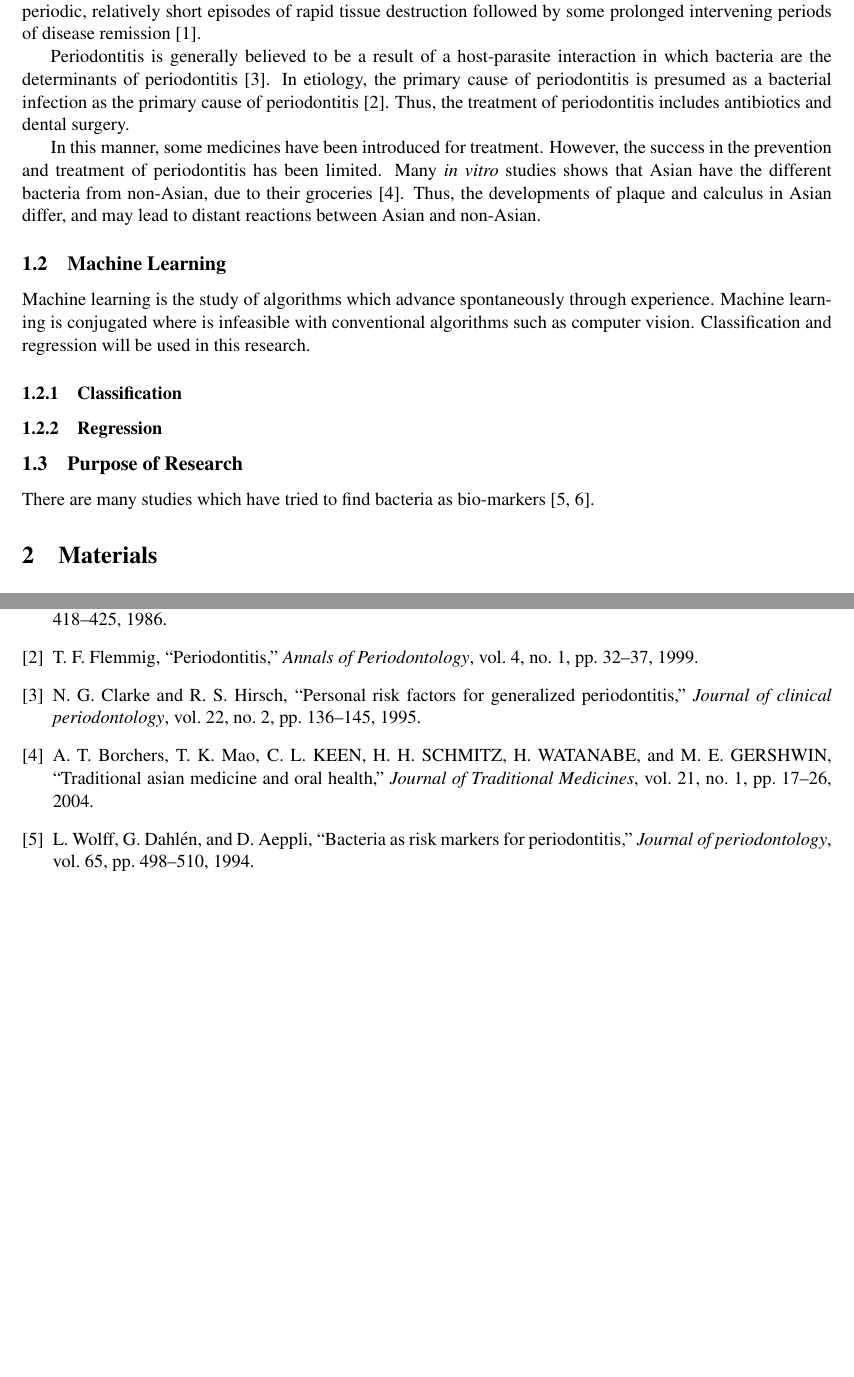
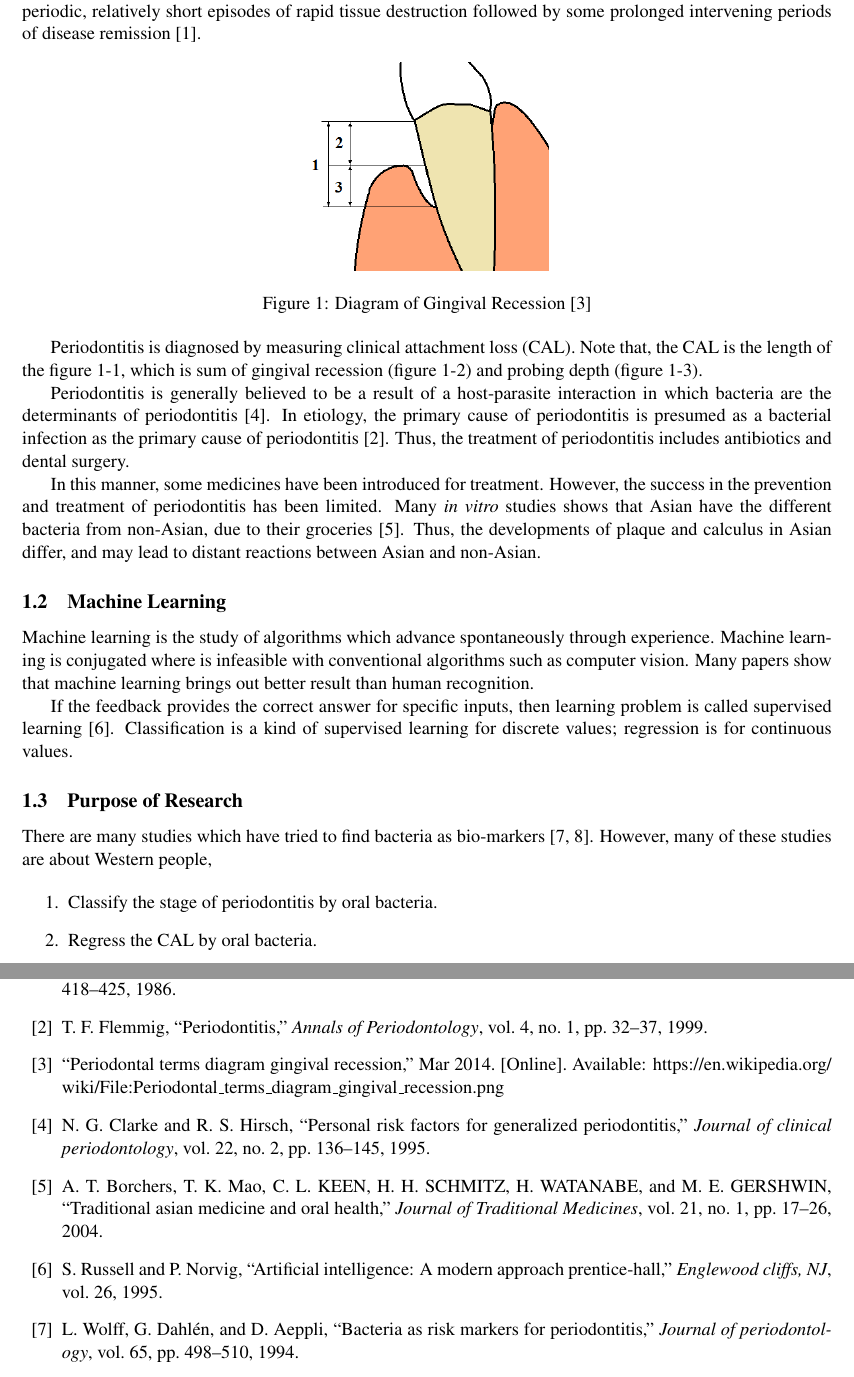
Before and after one commit to Fumire/Periodontist_Fall2019, a LaTeX document (Report/report.tex): two parts of pages 3 and 4 of 4 before the commit and two parts of pages 3 and 4 of 5 after it, joined at a grey line, cut so that both start at the same text, the shorter picture padded with empty space. Compiled offline with pdfLaTeX.

Commit message:
Add figure of probing depth

```diff
--- a/Report/report.tex
+++ b/Report/report.tex
@@ -100,19 +100,31 @@
     	\subsection{Periodontitis}
     		Periodontitis is an inflammatory disease of the periodontium which is characterized by a progressive destruction of the tissues supporting the tooth \cite{ref:perio2}. In histopathologically, periodontitis may result periodontal pocketing, location of junctional epithelium apical to the cemento-enamal junction, loss of collagen fibers subjacent to the pocket epithelium, numerous poly-morphonuclear leukocytes in epithelium and a dense inflammatory cell infiltrate with plasma cells, lymphocytes, and macrophages \cite{ref:perio1}. Periodontits is currently assumed to progress as periodic, relatively short episodes of rapid tissue destruction followed by some prolonged intervening periods of disease remission \cite{ref:perio2}.
 
+    		\begin{figure}[htbp]
+    			\centering
+    			\includegraphics[width=0.3 \linewidth]{figures/recession.png}
+    			\caption{Diagram of Gingival Recession \protect \cite{ref:depth1}}
+    			\label{fig:depth}
+    		\end{figure}
+
+    		Periodontitis is diagnosed by measuring clinical attachment loss (CAL). Note that, the CAL is the length of the figure \ref{fig:depth}-1, which is sum of gingival recession (figure \ref{fig:depth}-2) and probing depth (figure \ref{fig:depth}-3).
+
     		Periodontitis is generally believed to be a result of a host-parasite interaction in which bacteria are the determinants of periodontitis \cite{ref:cause1}. In etiology, the primary cause of periodontitis is presumed as a bacterial infection as the primary cause of periodontitis \cite{ref:perio1}. Thus, the treatment of periodontitis includes antibiotics and dental surgery.
 
     		In this manner, some medicines have been introduced for treatment. However, the success in the prevention and treatment of periodontitis has been limited. Many \textit{in vitro} studies shows that Asian have the different bacteria from non-Asian, due to their groceries \cite{ref:asian1}. Thus, the developments of plaque and calculus in Asian differ, and may lead to distant reactions between Asian and non-Asian.
 
     	\subsection{Machine Learning}
-    		Machine learning is the study of algorithms which advance spontaneously through experience. Machine learning is conjugated where is infeasible with conventional algorithms such as computer vision. Classification and regression will be used in this research.
+    		Machine learning is the study of algorithms which advance spontaneously through experience. Machine learning is conjugated where is infeasible with conventional algorithms such as computer vision.  Many papers show that machine learning brings out better result than human recognition.
 
-    		\subsubsection{Classification}
-
-    		\subsubsection{Regression}
+    		If the feedback provides the correct answer for specific inputs, then learning problem is called supervised learning \cite{ref:ai1}. Classification is a kind of supervised learning for discrete values; regression is for continuous values.
 
     	\subsection{Purpose of Research}
-    		There are many studies which have tried to find bacteria as bio-markers \cite{ref:biomarker1, ref:biomarker2}.
+    		There are many studies which have tried to find bacteria as bio-markers \cite{ref:biomarker1, ref:biomarker2}. However, many of these studies are about Western people,
+
+    		\begin{enumerate}
+				\item Classify the stage of periodontitis by oral bacteria.
+				\item Regress the CAL by oral bacteria.
+    		\end{enumerate}
 
     \section{Materials}
 
```
Also changed, not shown: Report/reference.bib (+21 -0 lines), Report/report.pdf.
